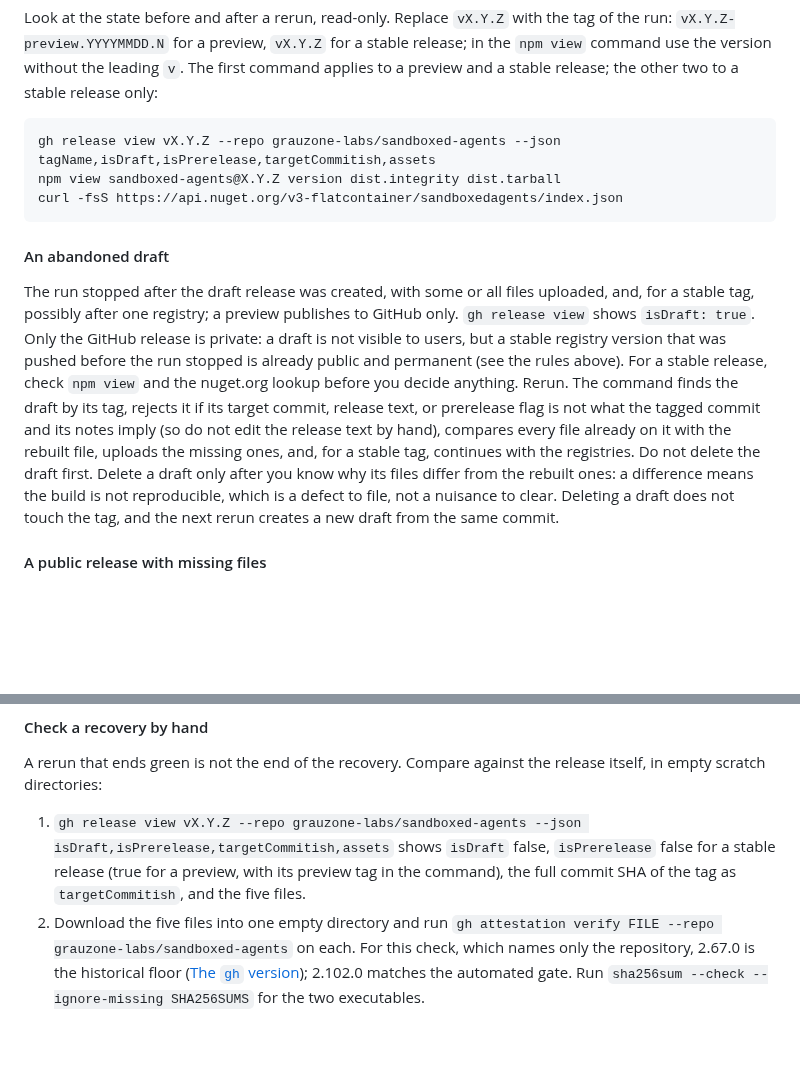
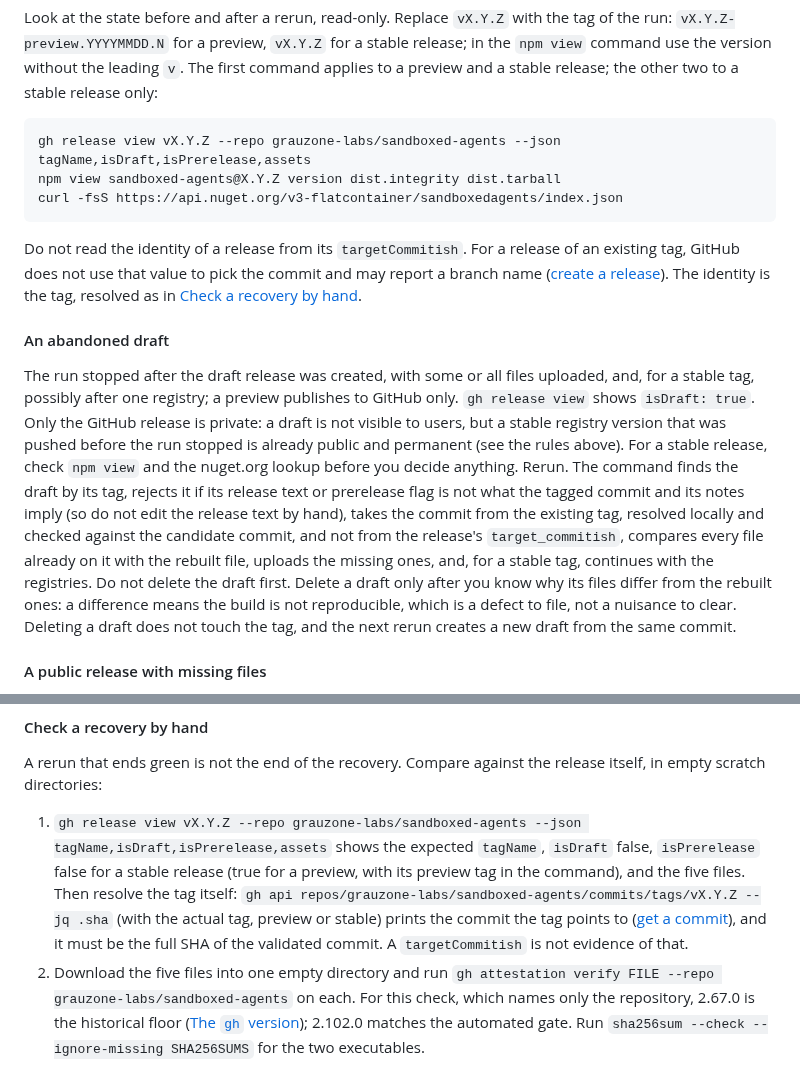
Before and after one commit to grauzone-labs/sandboxed-agents, a Markdown page: docs/maintainers.md, 2 parts joined by grey strips. GitHub-like rendering; blank space fills up the shorter version.

Commit message:
docs(release): identify a release by its tag, not its target #36
- Stop reading a release's commit from targetCommitish, which GitHub may report as a branch for an existing tag.
- Resolve the actual preview or stable tag to its commit and compare it with the full validated SHA in the by-hand recovery check.

````diff
--- a/docs/maintainers.md
+++ b/docs/maintainers.md
@@ -409,14 +409,16 @@ Rerun all jobs, as above, and not only the failed one, so that the build runs ag
 Look at the state before and after a rerun, read-only. Replace `vX.Y.Z` with the tag of the run: `vX.Y.Z-preview.YYYYMMDD.N` for a preview, `vX.Y.Z` for a stable release; in the `npm view` command use the version without the leading `v`. The first command applies to a preview and a stable release; the other two to a stable release only:
 
 ```sh
-gh release view vX.Y.Z --repo grauzone-labs/sandboxed-agents --json tagName,isDraft,isPrerelease,targetCommitish,assets
+gh release view vX.Y.Z --repo grauzone-labs/sandboxed-agents --json tagName,isDraft,isPrerelease,assets
 npm view sandboxed-agents@X.Y.Z version dist.integrity dist.tarball
 curl -fsS https://api.nuget.org/v3-flatcontainer/sandboxedagents/index.json
 ```
 
+Do not read the identity of a release from its `targetCommitish`. For a release of an existing tag, GitHub does not use that value to pick the commit and may report a branch name ([create a release](https://docs.github.com/en/rest/releases/releases#create-a-release)). The identity is the tag, resolved as in [Check a recovery by hand](#check-a-recovery-by-hand).
+
 #### An abandoned draft
 
-The run stopped after the draft release was created, with some or all files uploaded, and, for a stable tag, possibly after one registry; a preview publishes to GitHub only. `gh release view` shows `isDraft: true`. Only the GitHub release is private: a draft is not visible to users, but a stable registry version that was pushed before the run stopped is already public and permanent (see the rules above). For a stable release, check `npm view` and the nuget.org lookup before you decide anything. Rerun. The command finds the draft by its tag, rejects it if its target commit, release text, or prerelease flag is not what the tagged commit and its notes imply (so do not edit the release text by hand), compares every file already on it with the rebuilt file, uploads the missing ones, and, for a stable tag, continues with the registries. Do not delete the draft first. Delete a draft only after you know why its files differ from the rebuilt ones: a difference means the build is not reproducible, which is a defect to file, not a nuisance to clear. Deleting a draft does not touch the tag, and the next rerun creates a new draft from the same commit.
+The run stopped after the draft release was created, with some or all files uploaded, and, for a stable tag, possibly after one registry; a preview publishes to GitHub only. `gh release view` shows `isDraft: true`. Only the GitHub release is private: a draft is not visible to users, but a stable registry version that was pushed before the run stopped is already public and permanent (see the rules above). For a stable release, check `npm view` and the nuget.org lookup before you decide anything. Rerun. The command finds the draft by its tag, rejects it if its release text or prerelease flag is not what the tagged commit and its notes imply (so do not edit the release text by hand), takes the commit from the existing tag, resolved locally and checked against the candidate commit, and not from the release's `target_commitish`, compares every file already on it with the rebuilt file, uploads the missing ones, and, for a stable tag, continues with the registries. Do not delete the draft first. Delete a draft only after you know why its files differ from the rebuilt ones: a difference means the build is not reproducible, which is a defect to file, not a nuisance to clear. Deleting a draft does not touch the tag, and the next rerun creates a new draft from the same commit.
 
 #### A public release with missing files
 
@@ -435,7 +437,7 @@ If a registry holds a version that does not match, the command stops. That versi
 
 A rerun that ends green is not the end of the recovery. Compare against the release itself, in empty scratch directories:
 
-1. `gh release view vX.Y.Z --repo grauzone-labs/sandboxed-agents --json isDraft,isPrerelease,targetCommitish,assets` shows `isDraft` false, `isPrerelease` false for a stable release (true for a preview, with its preview tag in the command), the full commit SHA of the tag as `targetCommitish`, and the five files.
+1. `gh release view vX.Y.Z --repo grauzone-labs/sandboxed-agents --json tagName,isDraft,isPrerelease,assets` shows the expected `tagName`, `isDraft` false, `isPrerelease` false for a stable release (true for a preview, with its preview tag in the command), and the five files. Then resolve the tag itself: `gh api repos/grauzone-labs/sandboxed-agents/commits/tags/vX.Y.Z --jq .sha` (with the actual tag, preview or stable) prints the commit the tag points to ([get a commit](https://docs.github.com/en/rest/commits/commits#get-a-commit)), and it must be the full SHA of the validated commit. A `targetCommitish` is not evidence of that.
 2. Download the five files into one empty directory and run `gh attestation verify FILE --repo grauzone-labs/sandboxed-agents` on each. For this check, which names only the repository, 2.67.0 is the historical floor ([The `gh` version](#the-gh-version)); 2.102.0 matches the automated gate. Run `sha256sum --check --ignore-missing SHA256SUMS` for the two executables.
 3. For a stable release, the release text has three gate lines under "Validation gates (passed on this release commit)": `Offline suite`, `Live suite (Linux and Windows 11)`, and `Manual checklist`. Each names a commit, and all three are the commit of the tag. The live suite has one line for its two platform records.
 4. For a stable release, for npm, download the tarball named by `npm view sandboxed-agents@X.Y.Z dist.tarball` and compare its SHA-256 with the `.tgz` of the release.
````
